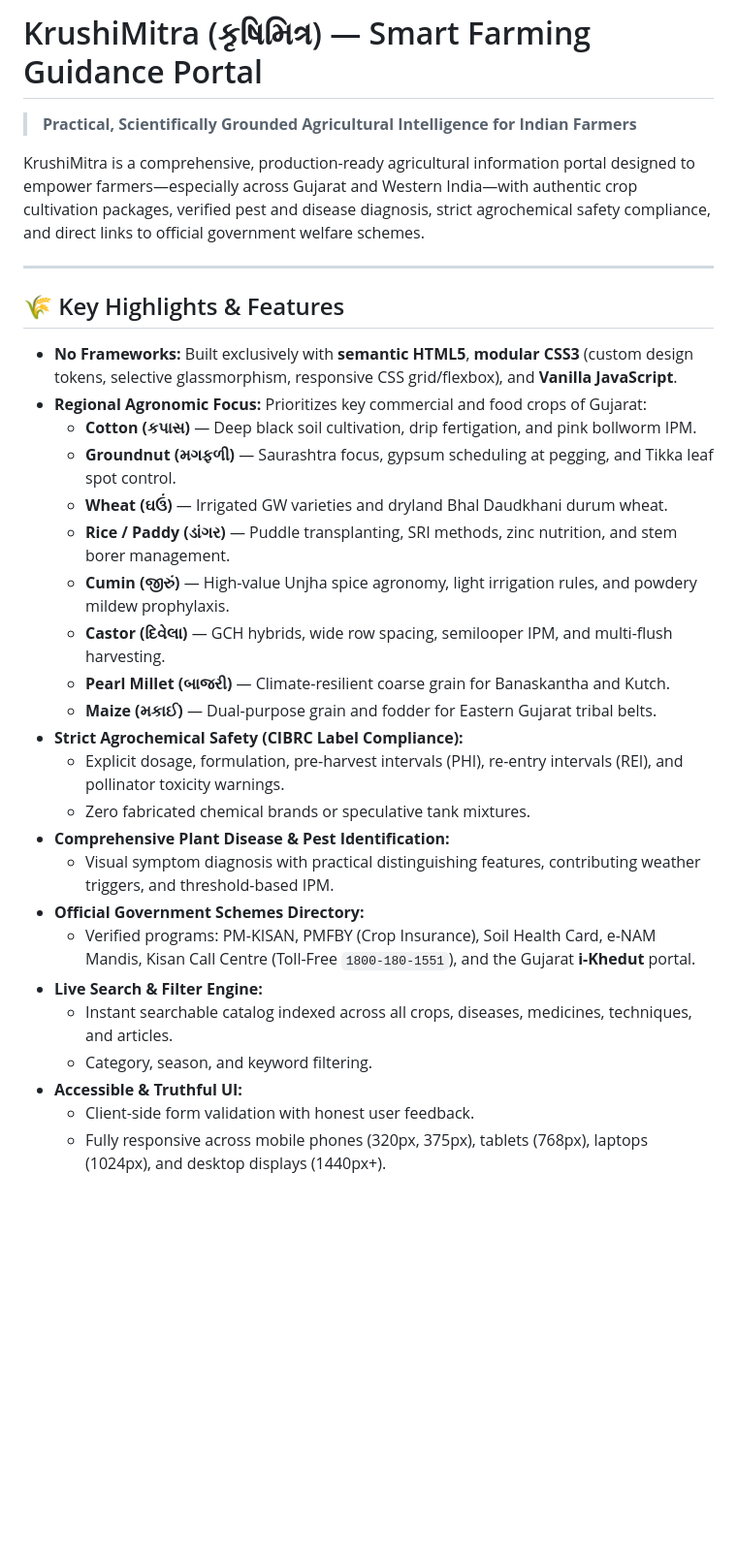
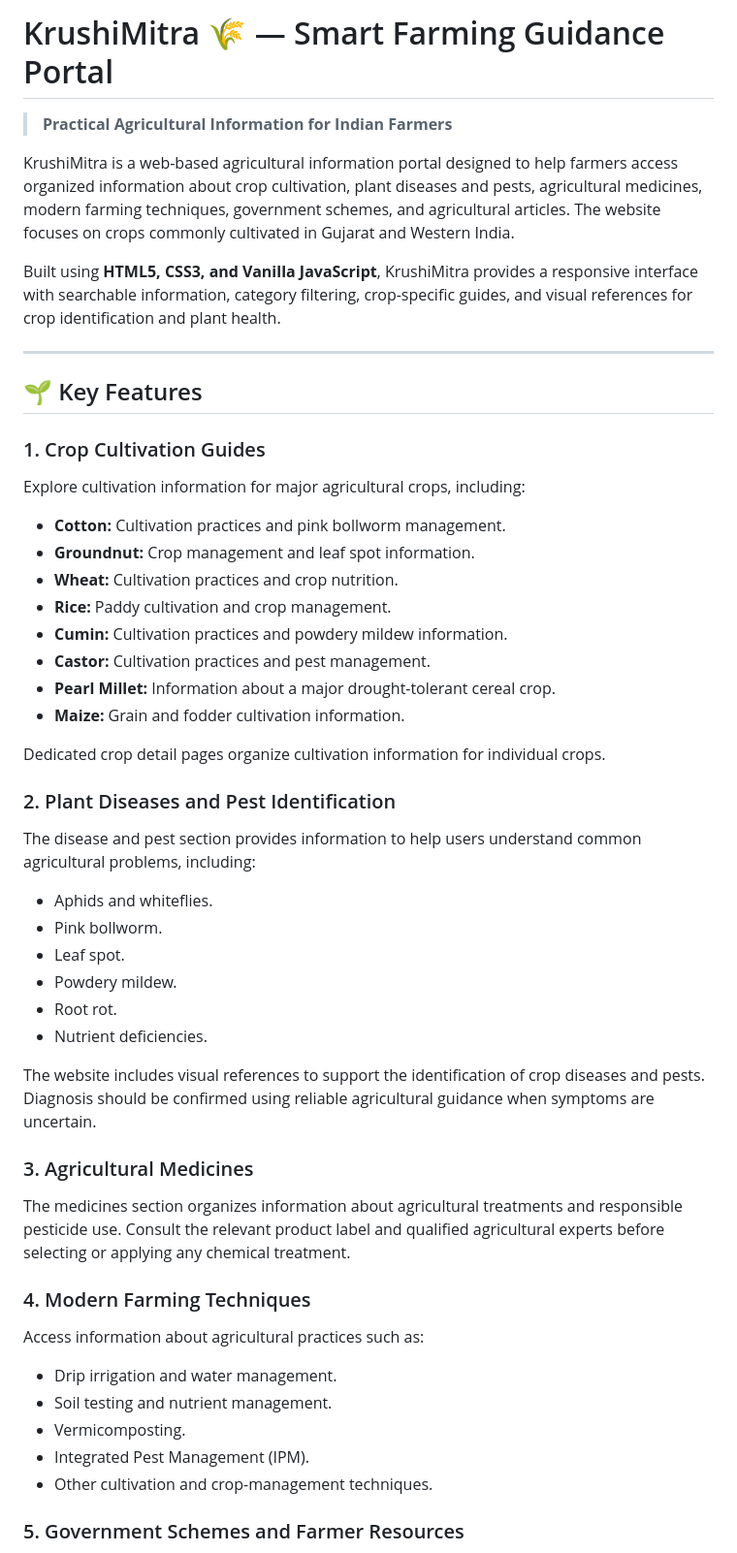
Before and after one commit to milaninsixus/wad-project, a Markdown page: README.md, the part around one of its changes. Shown at 97% size. Drawn GitHub-style; blank space fills up the shorter version.

```diff
--- a/README.md
+++ b/README.md
@@ -1,33 +1,56 @@
-# KrushiMitra (કૃષિમિત્ર) — Smart Farming Guidance Portal
+# KrushiMitra 🌾 — Smart Farming Guidance Portal
 
-> **Practical, Scientifically Grounded Agricultural Intelligence for Indian Farmers**
+> **Practical Agricultural Information for Indian Farmers**
 
-KrushiMitra is a comprehensive, production-ready agricultural information portal designed to empower farmers—especially across Gujarat and Western India—with authentic crop cultivation packages, verified pest and disease diagnosis, strict agrochemical safety compliance, and direct links to official government welfare schemes.
+KrushiMitra is a web-based agricultural information portal designed to help farmers access organized information about crop cultivation, plant diseases and pests, agricultural medicines, modern farming techniques, government schemes, and agricultural articles. The website focuses on crops commonly cultivated in Gujarat and Western India.
+
+Built using **HTML5, CSS3, and Vanilla JavaScript**, KrushiMitra provides a responsive interface with searchable information, category filtering, crop-specific guides, and visual references for crop identification and plant health.
 
 ---
 
-## 🌾 Key Highlights & Features
+## 🌱 Key Features
 
-- **No Frameworks:** Built exclusively with **semantic HTML5**, **modular CSS3** (custom design tokens, selective glassmorphism, responsive CSS grid/flexbox), and **Vanilla JavaScript**.
-- **Regional Agronomic Focus:** Prioritizes key commercial and food crops of Gujarat:
-  - **Cotton (કપાસ)** — Deep black soil cultivation, drip fertigation, and pink bollworm IPM.
-  - **Groundnut (મગફળી)** — Saurashtra focus, gypsum scheduling at pegging, and Tikka leaf spot control.
-  - **Wheat (ઘઉં)** — Irrigated GW varieties and dryland Bhal Daudkhani durum wheat.
-  - **Rice / Paddy (ડાંગર)** — Puddle transplanting, SRI methods, zinc nutrition, and stem borer management.
-  - **Cumin (જીરું)** — High-value Unjha spice agronomy, light irrigation rules, and powdery mildew prophylaxis.
-  - **Castor (દિવેલા)** — GCH hybrids, wide row spacing, semilooper IPM, and multi-flush harvesting.
-  - **Pearl Millet (બાજરી)** — Climate-resilient coarse grain for Banaskantha and Kutch.
-  - **Maize (મકાઈ)** — Dual-purpose grain and fodder for Eastern Gujarat tribal belts.
-- **Strict Agrochemical Safety (CIBRC Label Compliance):**
-  - Explicit dosage, formulation, pre-harvest intervals (PHI), re-entry intervals (REI), and pollinator toxicity warnings.
-  - Zero fabricated chemical brands or speculative tank mixtures.
-- **Comprehensive Plant Disease & Pest Identification:**
-  - Visual symptom diagnosis with practical distinguishing features, contributing weather triggers, and threshold-based IPM.
-- **Official Government Schemes Directory:**
-  - Verified programs: PM-KISAN, PMFBY (Crop Insurance), Soil Health Card, e-NAM Mandis, Kisan Call Centre (Toll-Free `1800-180-1551`), and the Gujarat **i-Khedut** portal.
-- **Live Search & Filter Engine:**
-  - Instant searchable catalog indexed across all crops, diseases, medicines, techniques, and articles.
-  - Category, season, and keyword filtering.
-- **Accessible & Truthful UI:**
-  - Client-side form validation with honest user feedback.
-  - Fully responsive across mobile phones (320px, 375px), tablets (768px), laptops (1024px), and desktop displays (1440px+).
+### 1. Crop Cultivation Guides
+
+Explore cultivation information for major agricultural crops, including:
+
+- **Cotton:** Cultivation practices and pink bollworm management.
+- **Groundnut:** Crop management and leaf spot information.
+- **Wheat:** Cultivation practices and crop nutrition.
+- **Rice:** Paddy cultivation and crop management.
+- **Cumin:** Cultivation practices and powdery mildew information.
+- **Castor:** Cultivation practices and pest management.
+- **Pearl Millet:** Information about a major drought-tolerant cereal crop.
+- **Maize:** Grain and fodder cultivation information.
+
+Dedicated crop detail pages organize cultivation information for individual crops.
+
+### 2. Plant Diseases and Pest Identification
+
+The disease and pest section provides information to help users understand common agricultural problems, including:
+
+- Aphids and whiteflies.
+- Pink bollworm.
+- Leaf spot.
+- Powdery mildew.
+- Root rot.
+- Nutrient deficiencies.
+
+The website includes visual references to support the identification of crop diseases and pests. Diagnosis should be confirmed using reliable agricultural guidance when symptoms are uncertain.
+
+### 3. Agricultural Medicines
+
+The medicines section organizes information about agricultural treatments and responsible pesticide use. Consult the relevant product label and qualified agricultural experts before selecting or applying any chemical treatment.
+
+### 4. Modern Farming Techniques
+
+Access information about agricultural practices such as:
+
+- Drip irrigation and water management.
+- Soil testing and nutrient management.
+- Vermicomposting.
+- Integrated Pest Management (IPM).
+- Other cultivation and crop-management techniques.
+
+### 5. Government Schemes and Farmer Resources
+
```
Also changed, not shown: other parts of README.md (+179 -50 lines).
